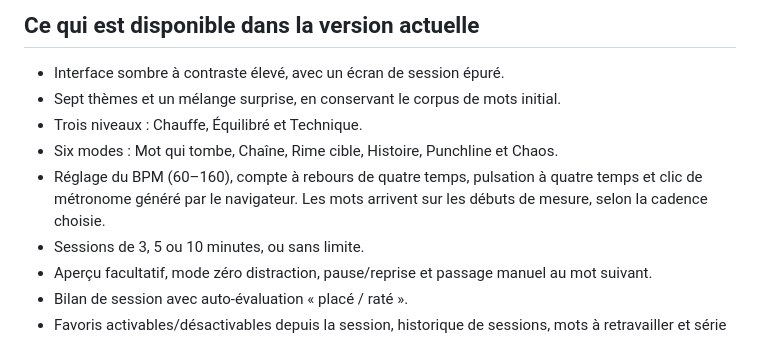
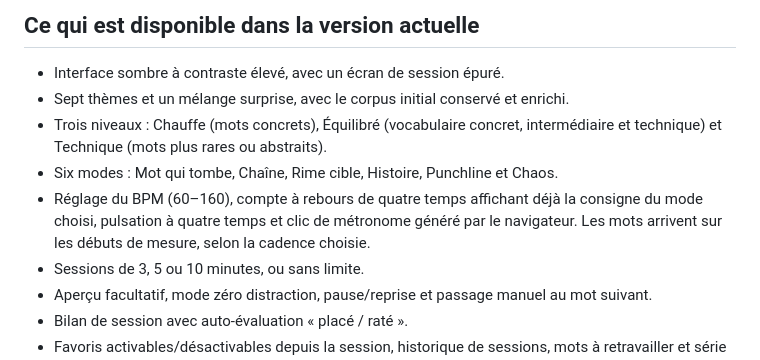
Before and after one commit to 93Alexis93/impro-de-rap, a Markdown page: README.md, the part around the change. Drawn GitHub-style.

Commit message:
Document mode-aware countdown and expanded vocabulary levels

```diff
--- a/README.md
+++ b/README.md
@@ -11,10 +11,10 @@ Application web de freestyle rap, pensée d’abord pour le téléphone. Elle pr
 ## Ce qui est disponible dans la version actuelle
 
 - Interface sombre à contraste élevé, avec un écran de session épuré.
-- Sept thèmes et un mélange surprise, en conservant le corpus de mots initial.
-- Trois niveaux : Chauffe, Équilibré et Technique.
+- Sept thèmes et un mélange surprise, avec le corpus initial conservé et enrichi.
+- Trois niveaux : Chauffe (mots concrets), Équilibré (vocabulaire concret, intermédiaire et technique) et Technique (mots plus rares ou abstraits).
 - Six modes : Mot qui tombe, Chaîne, Rime cible, Histoire, Punchline et Chaos.
-- Réglage du BPM (60–160), compte à rebours de quatre temps, pulsation à quatre temps et clic de métronome généré par le navigateur. Les mots arrivent sur les débuts de mesure, selon la cadence choisie.
+- Réglage du BPM (60–160), compte à rebours de quatre temps affichant déjà la consigne du mode choisi, pulsation à quatre temps et clic de métronome généré par le navigateur. Les mots arrivent sur les débuts de mesure, selon la cadence choisie.
 - Sessions de 3, 5 ou 10 minutes, ou sans limite.
 - Aperçu facultatif, mode zéro distraction, pause/reprise et passage manuel au mot suivant.
 - Bilan de session avec auto-évaluation « placé / raté ».
```
